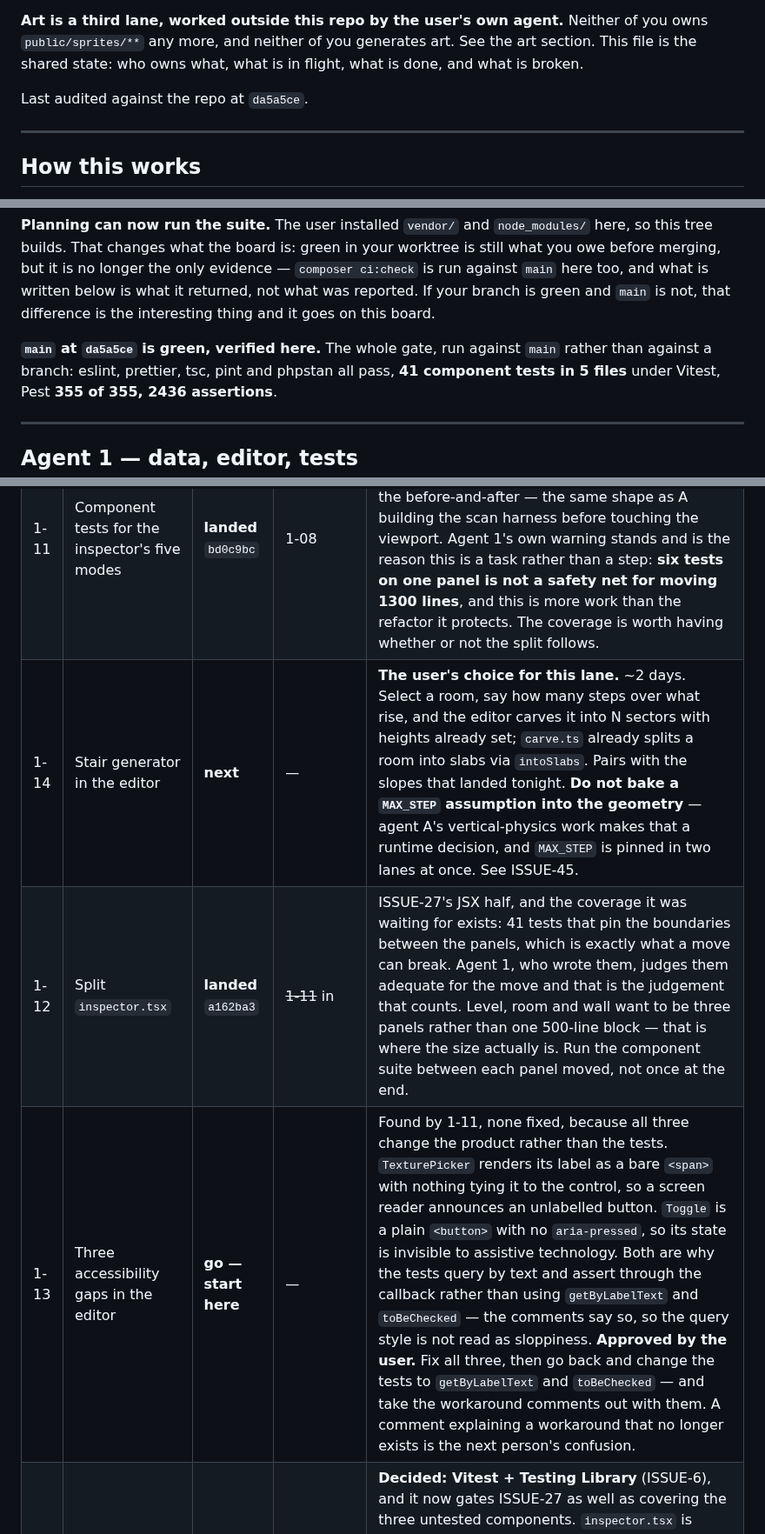
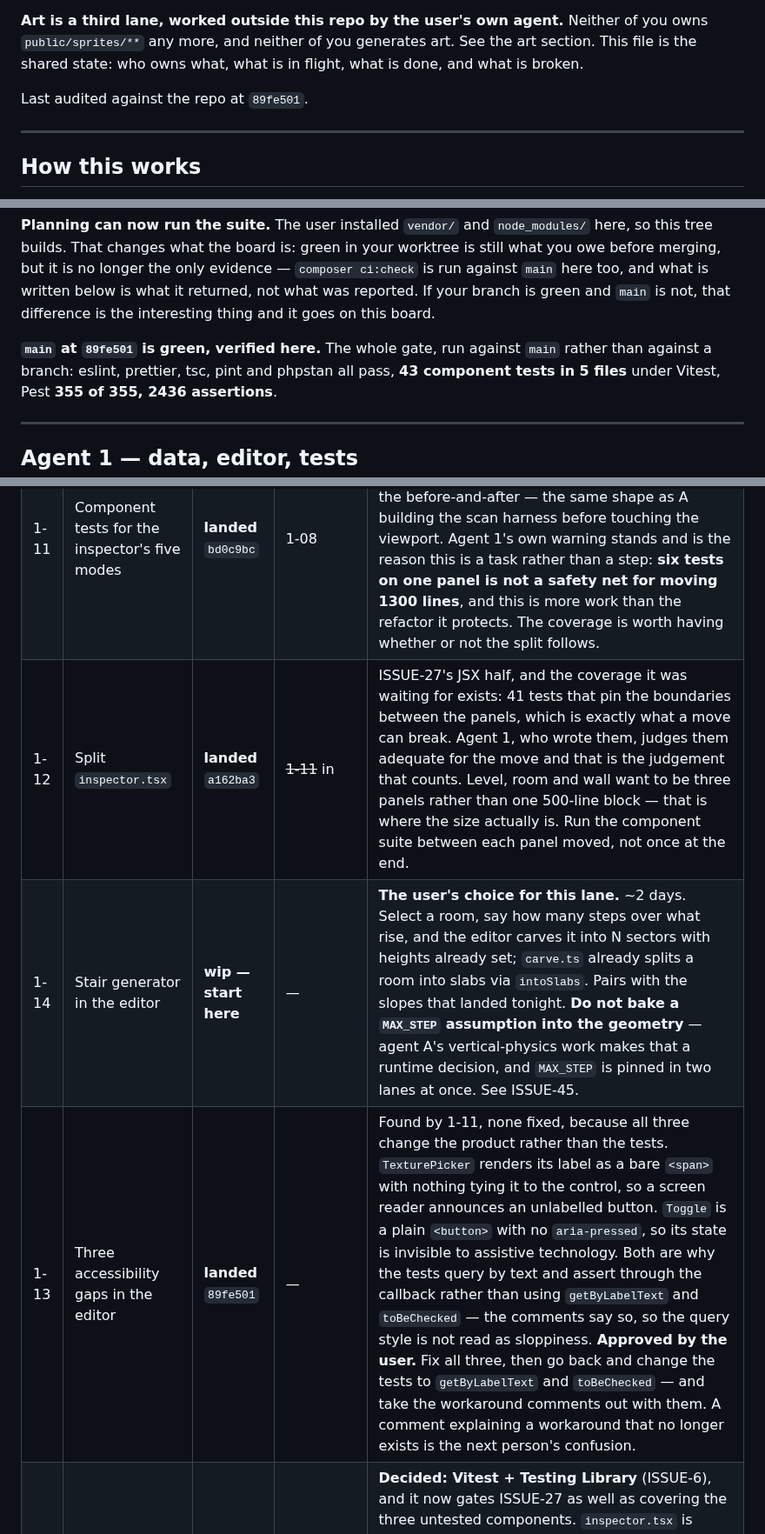
Before and after one commit to silent-8ch/life_game, a Markdown page: docs/tasks.md, 3 parts joined by grey strips. Shown at 87% size. Rendered like a GitHub page.

Commit message:
Accessibility lands, and two assertions become possible
Toggle's entire state was a border colour, so a screen reader read the word
"Solid" and stopped without saying whether it was on. TexturePicker's label was
a span tied to nothing, so the button beside it was announced by its face —
which for an unset picker is the word "None". Both fixed, and the label tied on
by id rather than turned into a <label>, because what it names is a button that
opens a grid and not a form field. That is the distinction most likely to be got
wrong here and agent 1 got it right.

The tests then moved to getByLabelText, getByRole with a name and toBePressed,
and the workaround comments came out along with the workarounds — which is the
only moment they were ever going to come out cleanly.

Two assertions became possible that were not before, and that is the actual
measure of this task rather than the three fixes. Markup that will not admit its
own state cannot be tested for it, so the coverage written yesterday was
reaching through callbacks to infer things the DOM refused to say. 41 tests to
43.

1-12 goes onto the landed table with it, and ISSUE-11 with that.

Co-Authored-By: Claude Opus 5 (1M context) <noreply@anthropic.com>

```diff
--- a/docs/tasks.md
+++ b/docs/tasks.md
@@ -9,7 +9,7 @@ this file and lands it on `main` — that is how the board reaches both of you.
 `public/sprites/**` any more, and neither of you generates art. See the art section. This file is the shared state: who owns what, what is in flight, what is
 done, and what is broken.
 
-Last audited against the repo at `da5a5ce`.
+Last audited against the repo at `89fe501`.
 
 ---
 
@@ -61,8 +61,8 @@ before merging, but it is no longer the only evidence — `composer ci:check` is
 branch is green and `main` is not, that difference is the interesting thing and it goes on this
 board.
 
-**`main` at `da5a5ce` is green, verified here.** The whole gate, run against `main` rather
-than against a branch: eslint, prettier, tsc, pint and phpstan all pass, **41 component tests
+**`main` at `89fe501` is green, verified here.** The whole gate, run against `main` rather
+than against a branch: eslint, prettier, tsc, pint and phpstan all pass, **43 component tests
 in 5 files** under Vitest, Pest **355 of 355, 2436 assertions**.
 
 ---
@@ -73,9 +73,9 @@ in 5 files** under Vitest, Pest **355 of 355, 2436 assertions**.
 | --- | --- | --- | --- | --- |
 | 1-04 | Prop rendering — editor | **landed** `6b852a2` | 1-03 | `TexturePicker` took the folder to read thumbnails from, defaulting to the tiling textures, rather than growing a second copy of itself — which is the reuse the conventions ask for and the reason props and textures being separate folders cost nothing here. |
 | 1-11 | Component tests for the inspector's five modes | **landed** `bd0c9bc` | 1-08 | **The user has ruled: coverage first, then the split.** Multi-room, thing, level, room and wall, each covered before it moves, with those tests as the before-and-after — the same shape as A building the scan harness before touching the viewport. Agent 1's own warning stands and is the reason this is a task rather than a step: **six tests on one panel is not a safety net for moving 1300 lines**, and this is more work than the refactor it protects. The coverage is worth having whether or not the split follows. |
-| 1-14 | Stair generator in the editor | **next** | — | **The user's choice for this lane.** ~2 days. Select a room, say how many steps over what rise, and the editor carves it into N sectors with heights already set; `carve.ts` already splits a room into slabs via `intoSlabs`. Pairs with the slopes that landed tonight. **Do not bake a `MAX_STEP` assumption into the geometry** — agent A's vertical-physics work makes that a runtime decision, and `MAX_STEP` is pinned in two lanes at once. See ISSUE-45. |
 | 1-12 | Split `inspector.tsx` | **landed** `a162ba3` | ~~1-11~~ in | ISSUE-27's JSX half, and the coverage it was waiting for exists: 41 tests that pin the boundaries between the panels, which is exactly what a move can break. Agent 1, who wrote them, judges them adequate for the move and that is the judgement that counts. Level, room and wall want to be three panels rather than one 500-line block — that is where the size actually is. Run the component suite between each panel moved, not once at the end. |
-| 1-13 | Three accessibility gaps in the editor | **go — start here** | — | Found by 1-11, none fixed, because all three change the product rather than the tests. `TexturePicker` renders its label as a bare `<span>` with nothing tying it to the control, so a screen reader announces an unlabelled button. `Toggle` is a plain `<button>` with no `aria-pressed`, so its state is invisible to assistive technology. Both are why the tests query by text and assert through the callback rather than using `getByLabelText` and `toBeChecked` — the comments say so, so the query style is not read as sloppiness. **Approved by the user.** Fix all three, then go back and change the tests to `getByLabelText` and `toBeChecked` — and take the workaround comments out with them. A comment explaining a workaround that no longer exists is the next person's confusion. |
+| 1-14 | Stair generator in the editor | **wip — start here** | — | **The user's choice for this lane.** ~2 days. Select a room, say how many steps over what rise, and the editor carves it into N sectors with heights already set; `carve.ts` already splits a room into slabs via `intoSlabs`. Pairs with the slopes that landed tonight. **Do not bake a `MAX_STEP` assumption into the geometry** — agent A's vertical-physics work makes that a runtime decision, and `MAX_STEP` is pinned in two lanes at once. See ISSUE-45. |
+| 1-13 | Three accessibility gaps in the editor | **landed** `89fe501` | — | Found by 1-11, none fixed, because all three change the product rather than the tests. `TexturePicker` renders its label as a bare `<span>` with nothing tying it to the control, so a screen reader announces an unlabelled button. `Toggle` is a plain `<button>` with no `aria-pressed`, so its state is invisible to assistive technology. Both are why the tests query by text and assert through the callback rather than using `getByLabelText` and `toBeChecked` — the comments say so, so the query style is not read as sloppiness. **Approved by the user.** Fix all three, then go back and change the tests to `getByLabelText` and `toBeChecked` — and take the workaround comments out with them. A comment explaining a workaround that no longer exists is the next person's confusion. |
 | 1-08 | React component test runner | **landed** `093f208` | — | **Decided: Vitest + Testing Library** (ISSUE-6), and it now gates ISSUE-27 as well as covering the three untested components. `inspector.tsx` is **1398** — the largest file this project has ever had, past what `build-level.ts` was when A-01 split it — so this is the last thing standing between the board and the split. Two dev dependencies, approved on the record. Wire it into `composer ci:check` next to `types:check`, and land one real test on `inspector.tsx` in the same branch so the harness is proven rather than installed. |
 | 1-10 | Pull the wall panel's derivations into `lib/editor/` | **landed** `7e7f529` | — | The half of ISSUE-27 that can be made safe **today, without Vitest**. `twin`, `across`, `partner`, `portalEnds` and `openDoorway` are computed in the inspector's head at 232–306 and used **only** between 1071 and 1140, inside the wall panel — agent 1 checked every use. They are pure functions of `(level, selection)`, so they move to `lib/editor/` and get Node-harness tests with no runner needed. That is the part most likely to break silently in a move, pinned before anything moves. Do this whether or not the full split ever happens. |
 | 1-03 | Prop rendering — data model | **landed** `d87c27c` | — | **Unblocks A-03, and A is idle waiting on it.** Migration for `render`, `plane_count`, `uv_mode`, `texture_alt`, `alt_flag`, `animation_frames`, `animation_fps`. `LevelAssets::props()` scanning a new `public/sprites/props`. Payload, TS types, validation, writer, `newProp`. **Land the types half as soon as it is green rather than holding it for the editor** — 1-04 is a separate task on purpose. Plan: `plan-prop-rendering.md`. |
```
Also changed, not shown: other parts of docs/tasks.md (+4 -0 lines).
